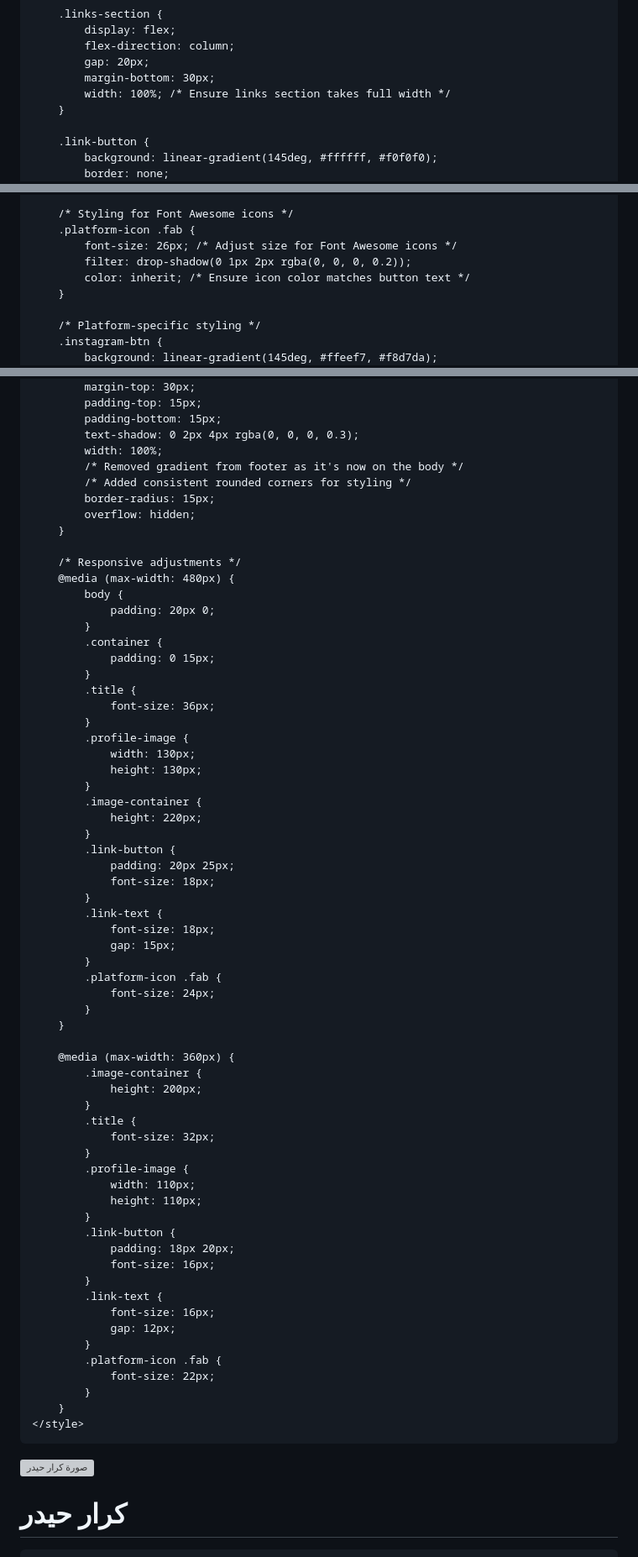
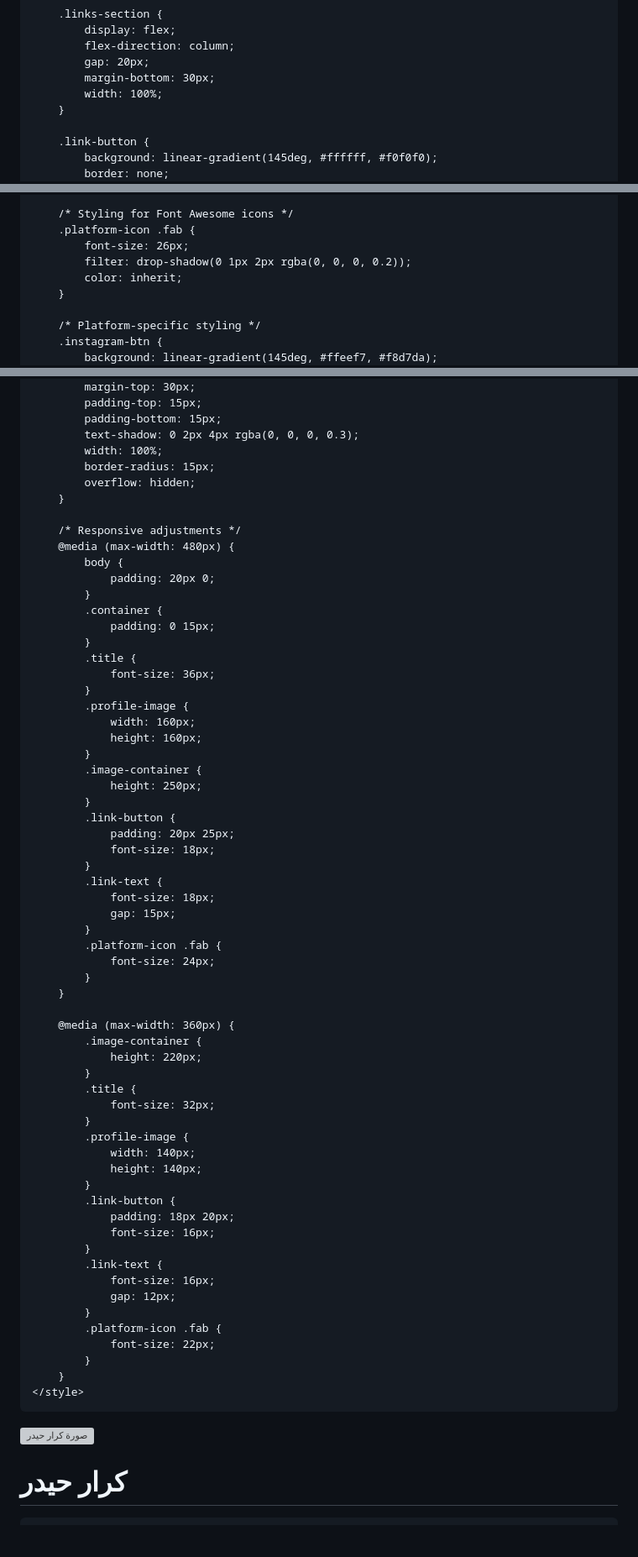
Before and after one commit to dhtbcbc/-, a Markdown page: README.md, 3 parts joined by grey strips. Shown at 84% size. Rendered like a GitHub page; blank space fills up the shorter version; grey boxes are pictures that could not be loaded.

```diff
--- a/README.md
+++ b/README.md
@@ -108,7 +106,7 @@
             flex-direction: column;
             gap: 20px;
             margin-bottom: 30px;
-            width: 100%; /* Ensure links section takes full width */
+            width: 100%;
         }
 
         .link-button {
@@ -172,9 +170,9 @@
 
         /* Styling for Font Awesome icons */
         .platform-icon .fab {
-            font-size: 26px; /* Adjust size for Font Awesome icons */
+            font-size: 26px;
             filter: drop-shadow(0 1px 2px rgba(0, 0, 0, 0.2));
-            color: inherit; /* Ensure icon color matches button text */
+            color: inherit;
         }
 
         /* Platform-specific styling */
@@ -204,8 +202,6 @@
             padding-bottom: 15px;
             text-shadow: 0 2px 4px rgba(0, 0, 0, 0.3);
             width: 100%;
-            /* Removed gradient from footer as it's now on the body */
-            /* Added consistent rounded corners for styling */
             border-radius: 15px;
             overflow: hidden;
         }
@@ -222,11 +218,11 @@
                 font-size: 36px;
             }
             .profile-image {
-                width: 130px;
-                height: 130px;
+                width: 160px;
+                height: 160px;
             }
             .image-container {
-                height: 220px;
+                height: 250px;
             }
             .link-button {
                 padding: 20px 25px;
@@ -243,14 +239,14 @@
 
         @media (max-width: 360px) {
             .image-container {
-                height: 200px;
+                height: 220px;
             }
             .title {
                 font-size: 32px;
             }
             .profile-image {
-                width: 110px;
-                height: 110px;
+                width: 140px;
+                height: 140px;
             }
             .link-button {
                 padding: 18px 20px;
@@ -269,8 +265,8 @@
 <body>
     <div class="container">
         <div class="header">
-            <!-- الصورة الشخصية الصغيرة في الأعلى -->
-            <img src="https://images.unsplash.com/photo-1507003211169-0a1dd7228f2d?ixlib=rb-4.0.3&ixid=M3wxMjA3fDB8MHxwaG90by1wYWdlfHx8fGVufDB8fHx8fA%3D%3D&auto=format&fit=crop&w=1887&q=80"
+            <!-- الصورة الشخصية بدون إطار -->
+            <img src="https://i.ibb.co/yFqXHcgJ/IMG-2578.jpg"
                  alt="صورة كرار حيدر"
                  class="profile-image">
             <h1 class="title">كرار حيدر</h1>
```
Also changed, not shown: other parts of README.md (+20 -22 lines).
